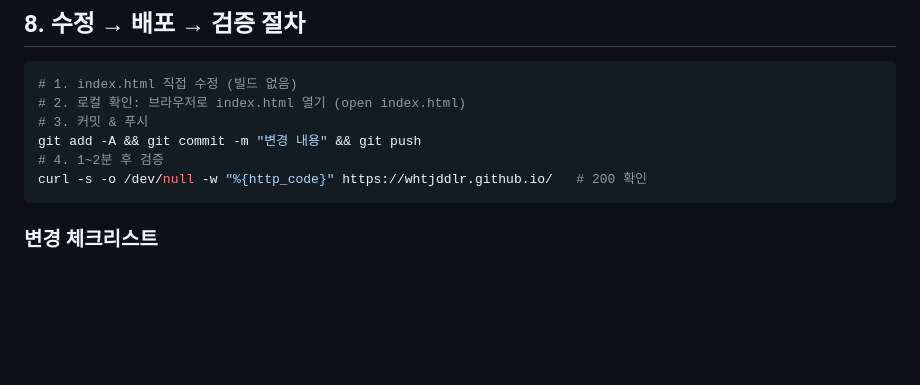
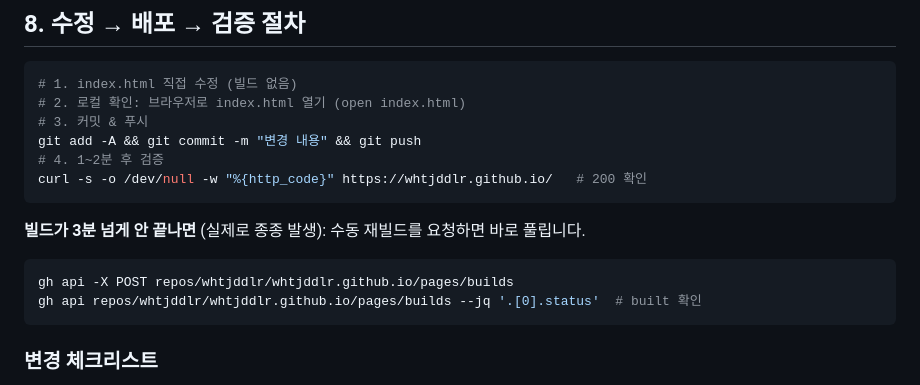
Before and after one commit to whtjddlr/whtjddlr.github.io, a Markdown page: AGENTS.md, the part around the change. Rendered like a GitHub page; blank space fills up the shorter version.

Commit message:
매뉴얼: Pages 빌드 지연 시 수동 재빌드 방법 추가
Co-Authored-By: Claude Fable 5 <noreply@anthropic.com>

````diff
--- a/AGENTS.md
+++ b/AGENTS.md
@@ -166,6 +166,13 @@ git add -A && git commit -m "변경 내용" && git push
 curl -s -o /dev/null -w "%{http_code}" https://whtjddlr.github.io/   # 200 확인
 ```
 
+**빌드가 3분 넘게 안 끝나면** (실제로 종종 발생): 수동 재빌드를 요청하면 바로 풀립니다.
+
+```bash
+gh api -X POST repos/whtjddlr/whtjddlr.github.io/pages/builds
+gh api repos/whtjddlr/whtjddlr.github.io/pages/builds --jq '.[0].status'  # built 확인
+```
+
 ### 변경 체크리스트
 
 - [ ] PM 서사 우선순위(문제→결정→검증→구현)를 지켰는가
````
